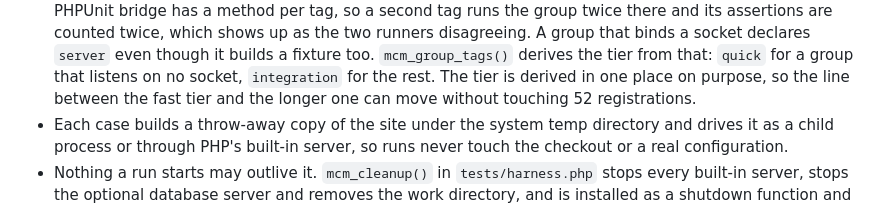
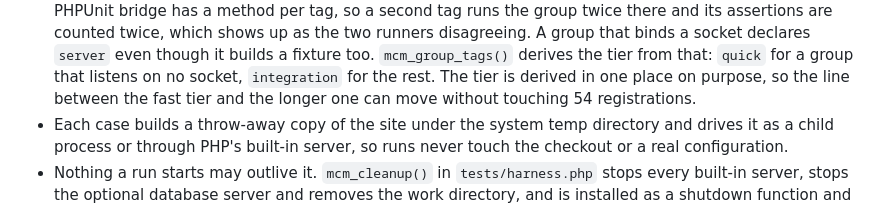
Before and after one commit to jareddgotte/mcm, a Markdown page: AGENTS.md, the part around the change. Drawn GitHub-style.

Commit message:
no-mistakes(document): docs: Update stale group-registration count in AGENTS.md

```diff
--- a/AGENTS.md
+++ b/AGENTS.md
@@ -42,7 +42,7 @@ and the site itself pulls in no Composer package.
   `mcm_group_tags()` derives the tier from that:
   `quick` for a group that listens on no socket, `integration` for the rest.
   The tier is derived in one place on purpose, so the line between the fast
-  tier and the longer one can move without touching 52 registrations.
+  tier and the longer one can move without touching 54 registrations.
 - Each case builds a throw-away copy of the site under the system temp
   directory and drives it as a child process or through PHP's built-in server,
   so runs never touch the checkout or a real configuration.
```
